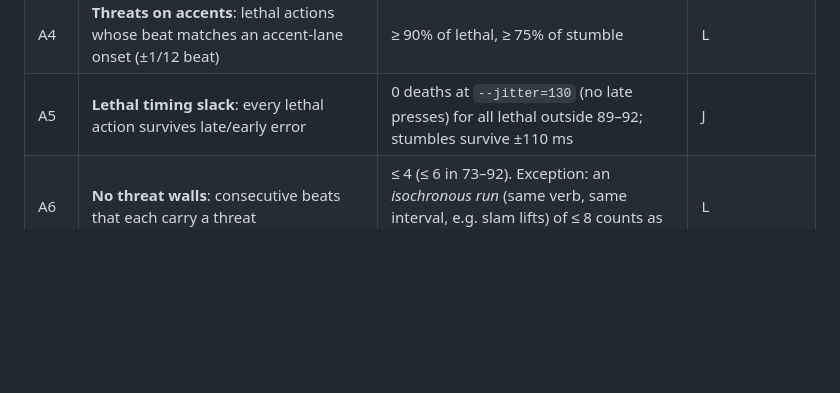
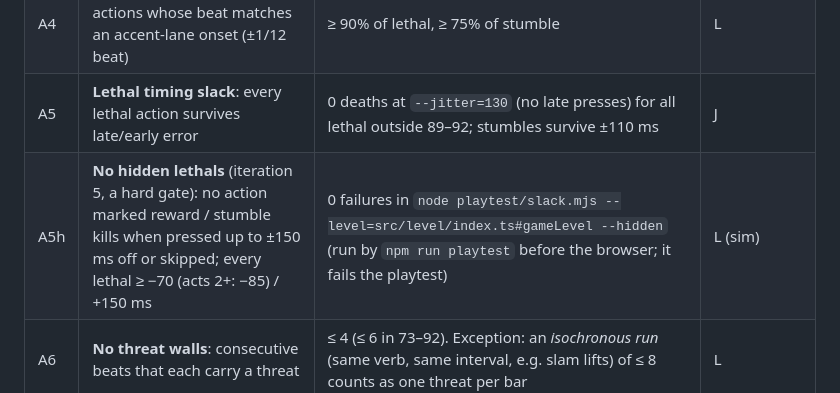
Before and after one commit to mj1618/opuslegends, a Markdown page: docs/FUN_RUBRIC.md, the part around the change. GitHub-like rendering; blank space fills up the shorter version.

Commit message:
FUN_RUBRIC: A5h no hidden lethals (slack --hidden), a hard gate in npm run playtest
Co-Authored-By: Claude Opus 5.5 <noreply@anthropic.com>

```diff
--- a/docs/FUN_RUBRIC.md
+++ b/docs/FUN_RUBRIC.md
@@ -155,6 +155,7 @@ contacts avoided, the verb, and any set-piece. Fill the same table for our autop
 | A3 | **Threat budget** (lethal + stumble) per bar | ≤ 1.5 average outside climaxes, ≤ 2.5 in climaxes | L |
 | A4 | **Threats on accents**: lethal actions whose beat matches an accent-lane onset (±1/12 beat) | ≥ 90% of lethal, ≥ 75% of stumble | L |
 | A5 | **Lethal timing slack**: every lethal action survives late/early error | 0 deaths at `--jitter=130` (no late presses) for all lethal outside 89–92; stumbles survive ±110 ms | J |
+| A5h | **No hidden lethals** (iteration 5, a hard gate): no action marked reward / stumble kills when pressed up to ±150 ms off or skipped; every lethal ≥ −70 (acts 2+: −85) / +150 ms | 0 failures in `node playtest/slack.mjs --level=src/level/index.ts#gameLevel --hidden` (run by `npm run playtest` before the browser; it fails the playtest) | L (sim) |
 | A6 | **No threat walls**: consecutive beats that each carry a threat | ≤ 4 (≤ 6 in 73–92). Exception: an *isochronous run* (same verb, same interval, e.g. slam lifts) of ≤ 8 counts as one threat per bar | L |
 | A7 | **Safe re-entry**: threats in the first 2 beats after a checkpoint, a launch, a mode change or a camera whip | 0; the first bar after a checkpoint is ≤ section mean intensity | L |
 | A8 | **Teach before threat**: the first appearance of each hazard type or mechanic is non-lethal (reward, stumble, or safe pool) | 100%; its first lethal use is ≥ 2 bars later | L (first-occurrence scan) |
```
